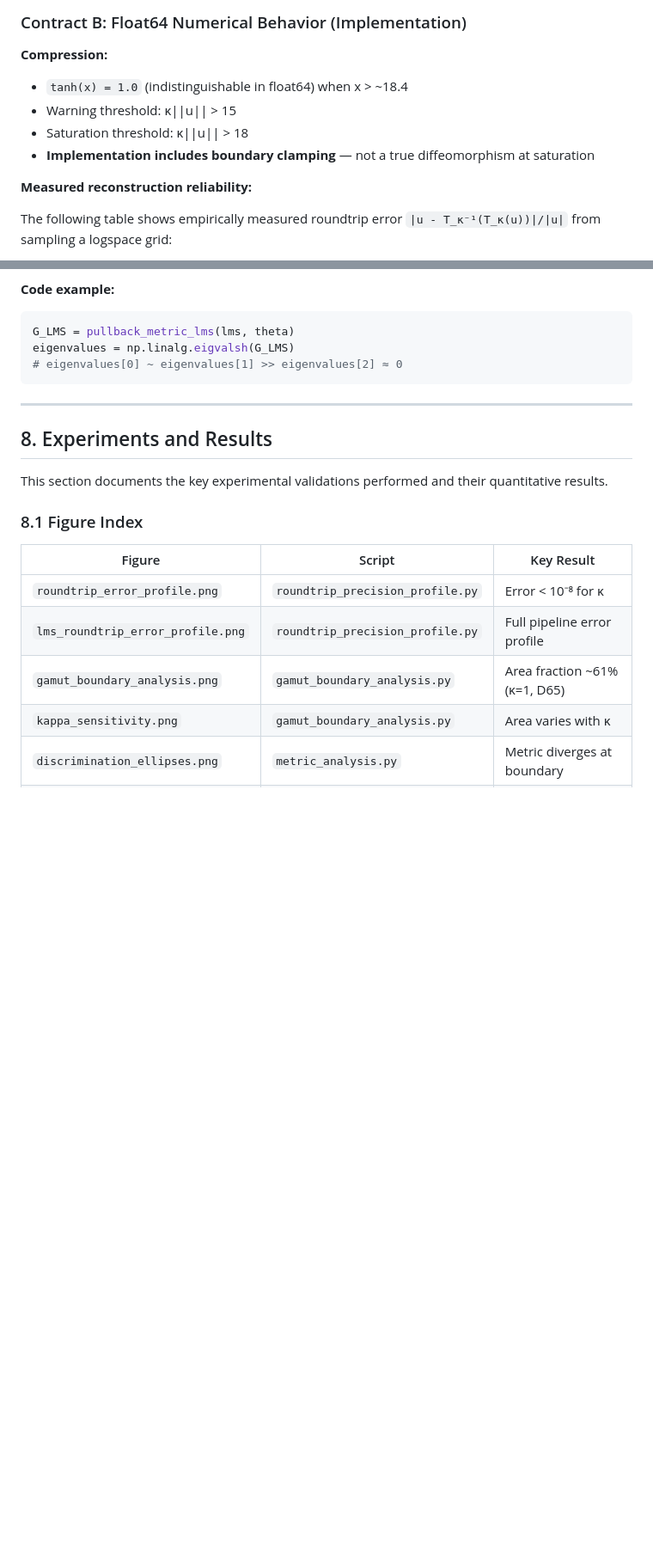
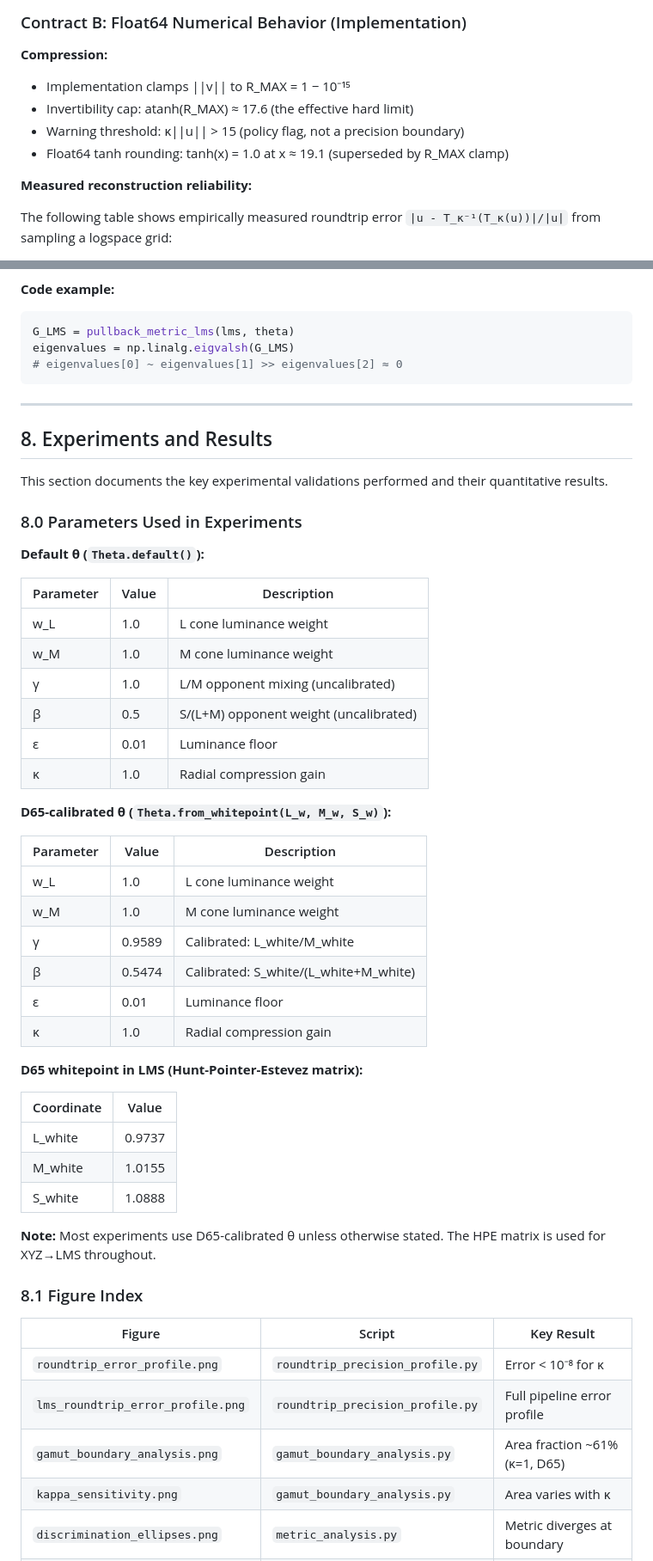
Before and after one commit to guy-singer/colorperception, a Markdown page: REPORT.md, 2 parts joined by grey strips. Shown at 86% size. Rendered like a GitHub page; blank space fills up the shorter version.

```diff
--- a/REPORT.md
+++ b/REPORT.md
@@ -251,10 +258,10 @@ Four distinct concepts that must not be conflated:
 ### Contract B: Float64 Numerical Behavior (Implementation)
 
 **Compression:**
-- `tanh(x) = 1.0` (indistinguishable in float64) when x > ~18.4
-- Warning threshold: κ||u|| > 15
-- Saturation threshold: κ||u|| > 18
-- **Implementation includes boundary clamping** — not a true diffeomorphism at saturation
+- Implementation clamps ||v|| to R_MAX = 1 − 10⁻¹⁵
+- Invertibility cap: atanh(R_MAX) ≈ 17.6 (the effective hard limit)
+- Warning threshold: κ||u|| > 15 (policy flag, not a precision boundary)
+- Float64 tanh rounding: tanh(x) = 1.0 at x ≈ 19.1 (superseded by R_MAX clamp)
 
 **Measured reconstruction reliability:**
 
@@ -529,6 +545,40 @@ eigenvalues = np.linalg.eigvalsh(G_LMS)
 
 This section documents the key experimental validations performed and their quantitative results.
 
+### 8.0 Parameters Used in Experiments
+
+**Default θ (`Theta.default()`):**
+
+| Parameter | Value | Description |
+|-----------|-------|-------------|
+| w_L | 1.0 | L cone luminance weight |
+| w_M | 1.0 | M cone luminance weight |
+| γ | 1.0 | L/M opponent mixing (uncalibrated) |
+| β | 0.5 | S/(L+M) opponent weight (uncalibrated) |
+| ε | 0.01 | Luminance floor |
+| κ | 1.0 | Radial compression gain |
+
+**D65-calibrated θ (`Theta.from_whitepoint(L_w, M_w, S_w)`):**
+
+| Parameter | Value | Description |
+|-----------|-------|-------------|
+| w_L | 1.0 | L cone luminance weight |
+| w_M | 1.0 | M cone luminance weight |
+| γ | 0.9589 | Calibrated: L_white/M_white |
+| β | 0.5474 | Calibrated: S_white/(L_white+M_white) |
+| ε | 0.01 | Luminance floor |
+| κ | 1.0 | Radial compression gain |
+
+**D65 whitepoint in LMS (Hunt-Pointer-Estevez matrix):**
+
+| Coordinate | Value |
+|------------|-------|
+| L_white | 0.9737 |
+| M_white | 1.0155 |
+| S_white | 1.0888 |
+
+**Note:** Most experiments use D65-calibrated θ unless otherwise stated. The HPE matrix is used for XYZ→LMS throughout.
+
 ### 8.1 Figure Index
 
 | Figure | Script | Key Result |
```
Also changed, not shown: other parts of REPORT.md (+77 -24 lines).
